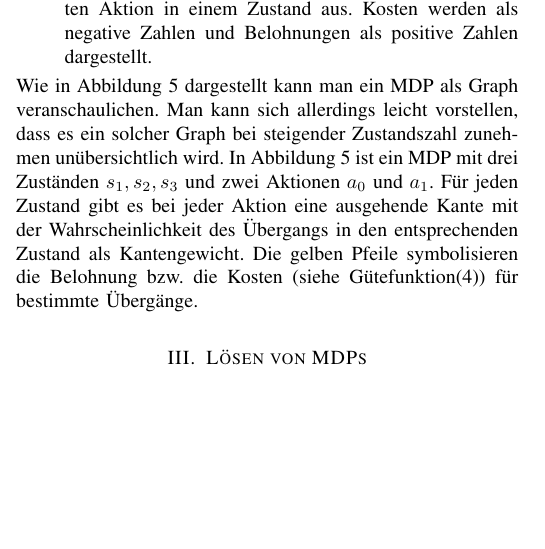
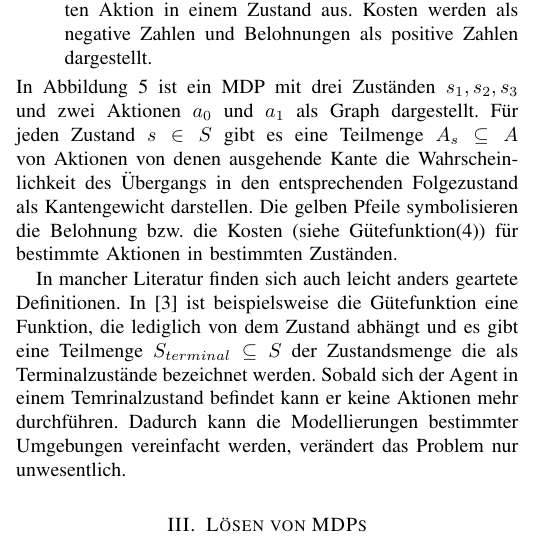
Before and after one commit to Cakem1x/proseminarAnthropomatik_MDP_POMDP, a LaTeX paper (paper.tex): part of one column of page 2 of 3, cut so that both start at the same text, the shorter picture padded with empty space. Compiled offline with pdfLaTeX.

Commit message:
Improved the last part of the MDP chapter with some hint to different defintions.

```diff
--- a/paper.tex
+++ b/paper.tex
@@ -130,8 +130,9 @@ Es gibt also folgende vier grundlegende Komponenten:
 	\end{equation}
 	drückt die sofortige Belohnung bzw. die sofortigen Kosten für den Agenten in Abhängigkeit von der gewählten Aktion in einem Zustand aus. Kosten werden als negative Zahlen und Belohnungen als positive Zahlen dargestellt.
 \end{enumerate}
-Wie in Abbildung \ref{fig:MDP_example} dargestellt kann man ein MDP als Graph veranschaulichen. Man kann sich allerdings leicht vorstellen, dass es ein solcher Graph bei steigender Zustandszahl zunehmen unübersichtlich wird.
-In Abbildung \ref{fig:MDP_example} ist ein MDP mit drei Zuständen $s_1, s_2, s_3$ und zwei Aktionen $a_0$ und $a_1$. Für jeden Zustand gibt es bei jeder Aktion eine ausgehende Kante mit der Wahrscheinlichkeit des Übergangs in den entsprechenden Zustand als Kantengewicht. Die gelben Pfeile symbolisieren die Belohnung bzw. die Kosten (siehe Gütefunktion(\ref{eq:guetefkt})) für bestimmte Übergänge.
+In Abbildung \ref{fig:MDP_example} ist ein MDP mit drei Zuständen $s_1, s_2, s_3$ und zwei Aktionen $a_0$ und $a_1$ als Graph dargestellt. Für jeden Zustand $s \in S$ gibt es eine Teilmenge $A_s \subseteq A$ von Aktionen von denen ausgehende Kante die Wahrscheinlichkeit des Übergangs in den entsprechenden Folgezustand als Kantengewicht darstellen. Die gelben Pfeile symbolisieren die Belohnung bzw. die Kosten (siehe Gütefunktion(\ref{eq:guetefkt})) für bestimmte Aktionen in bestimmten Zuständen.
+
+In mancher Literatur finden sich auch leicht anders geartete Definitionen. In \cite{russell1995artificial} ist beispielsweise die Gütefunktion eine Funktion, die lediglich von dem Zustand abhängt und es gibt eine Teilmenge $S_{terminal} \subseteq S$ der Zustandsmenge die als Terminalzustände bezeichnet werden. Sobald sich der Agent in einem Temrinalzustand befindet kann er keine Aktionen mehr durchführen. Dadurch kann die Modellierungen bestimmter Umgebungen vereinfacht werden, verändert das Problem nur unwesentlich.
 
 
 \section{Lösen von MDPs}
```
